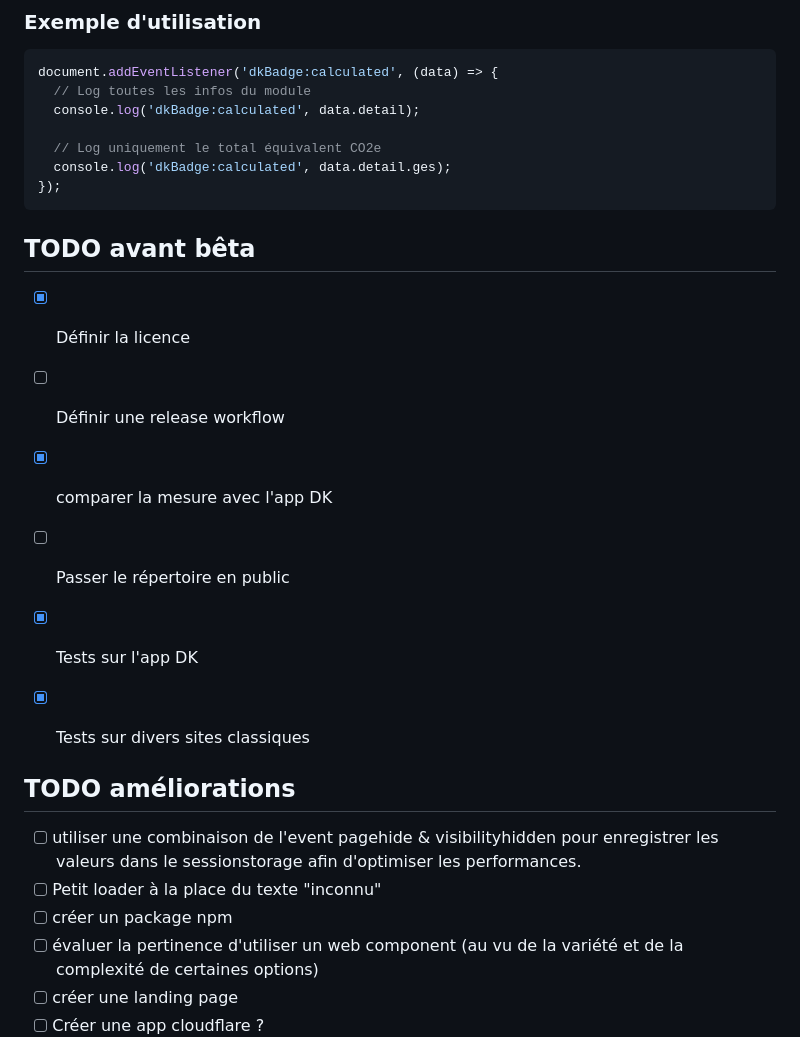
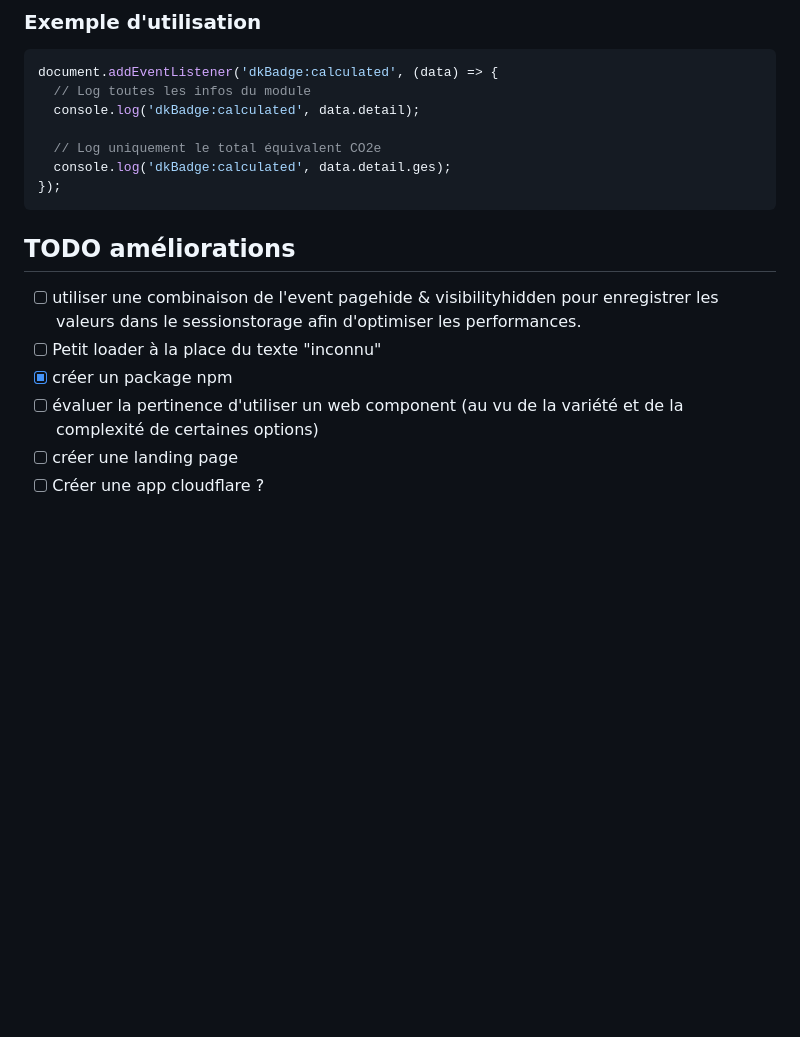
Before and after one commit to dk-sustainability/dk-badge, a Markdown page: readme.md, the part around the change printed below. GitHub-like rendering; blank space fills up the shorter version.

````diff
--- a/readme.md
+++ b/readme.md
@@ -164,19 +196,11 @@ document.addEventListener('dkBadge:calculated', (data) => {
 });
 ```
 
-## TODO avant bêta
-- [x] Définir la licence
-- [ ] Définir une release workflow
-- [x] comparer la mesure avec l'app DK
-- [ ] Passer le répertoire en public
-- [x] Tests sur l'app DK
-- [x] Tests sur divers sites classiques
-
 
 ## TODO améliorations
 - [ ] utiliser une combinaison de l'event pagehide & visibilityhidden pour enregistrer les valeurs dans le sessionstorage afin d'optimiser les performances.
 - [ ] Petit loader à la place du texte "inconnu"
-- [ ] créer un package npm
+- [x] créer un package npm
 - [ ] évaluer la pertinence d'utiliser un web component (au vu de la variété et de la complexité de certaines options)
 - [ ] créer une landing page
 - [ ] Créer une app cloudflare ?
````
Also changed, not shown: other parts of readme.md (+37 -5 lines).
